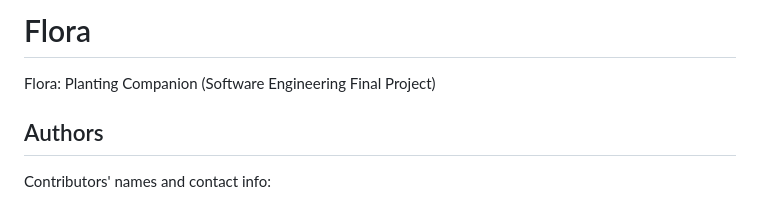
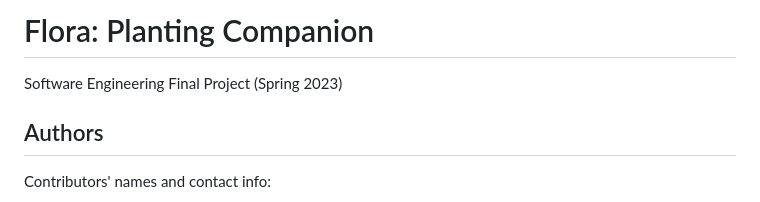
Before and after one commit to ascemek/Flora, a Markdown page: README.md, the part around the change. GitHub-like rendering.

```diff
--- a/README.md
+++ b/README.md
@@ -1,5 +1,5 @@
-# Flora
-Flora: Planting Companion (Software Engineering Final Project)
+# Flora: Planting Companion
+Software Engineering Final Project (Spring 2023)
 
 ## Authors
 
```
